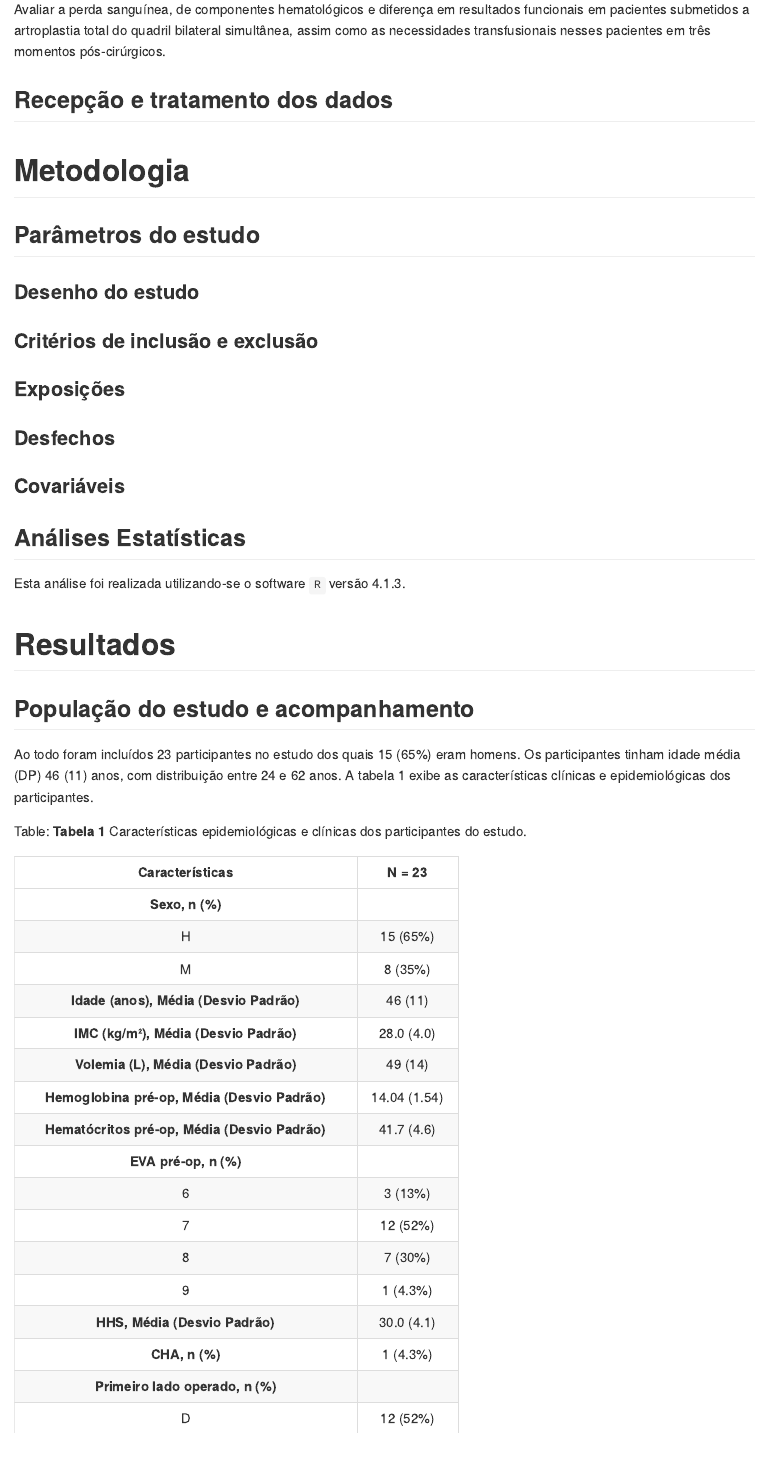
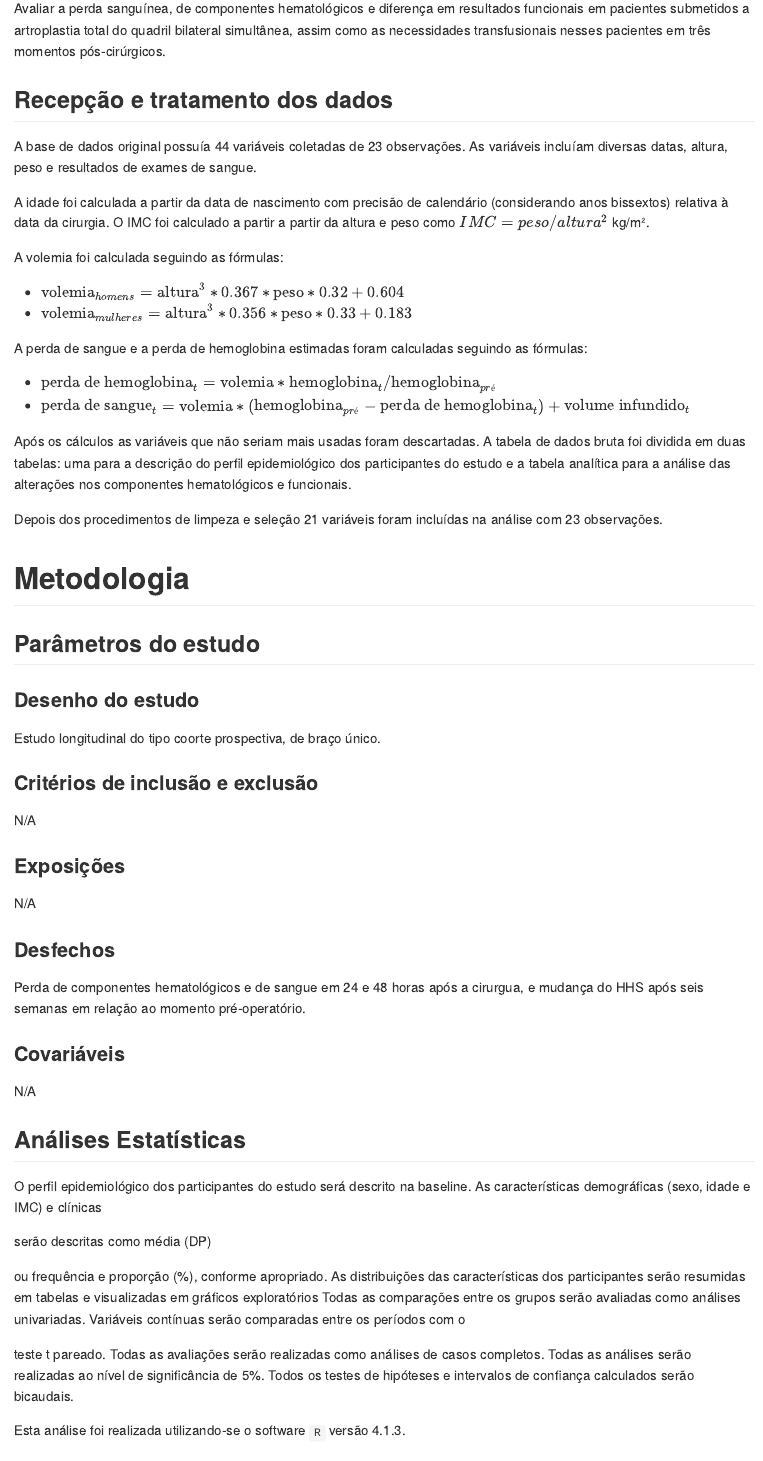
Before and after one commit to philsf-biostat/SAR-2022-014-MM, an R Markdown document (report/SAR-2022-014-MM-v01.Rmd): the page in a window 1100 px wide, from 530 px down before the commit and from 700 px down after it, so that both start at the same text. The pictures show the output file report/SAR-2022-014-MM-v01.md that the author committed with the source, drawn offline in the style of GitHub.

Commit message:
métodos do SAP

```diff
--- a/report/SAR-2022-014-MM-v01.Rmd
+++ b/report/SAR-2022-014-MM-v01.Rmd
@@ -66,21 +73,80 @@ Avaliar a perda sanguínea, de componentes hematológicos e diferença em result
 
 ## Recepção e tratamento dos dados
 
+A base de dados original possuía
+`r Nvar_orig`
+variáveis coletadas de
+`r Nobs_orig`
+observações.
+As variáveis incluíam diversas datas, altura, peso e resultados de exames de sangue.
+
+A idade foi calculada a partir da data de nascimento com precisão de calendário (considerando anos bissextos) relativa à data da cirurgia.
+O IMC foi calculado a partir a partir da altura e peso como $IMC = peso/{altura^2}$ kg/m².
+
+A volemia foi calculada seguindo as fórmulas:
+
+- $\text{volemia}_{homens} = \text{altura}^3 * 0.367 * \text{peso} * 0.32 + 0.604$
+- $\text{volemia}_{mulheres} = \text{altura}^3 * 0.356 * \text{peso} * 0.33 + 0.183$
+
+A perda de sangue e a perda de hemoglobina estimadas foram calculadas seguindo as fórmulas:
+
+- $\text{perda de hemoglobina}_t = \text{volemia} * \text{hemoglobina}_t / \text{hemoglobina}_{pré}$
+- $\text{perda de sangue}_t = \text{volemia} * (\text{hemoglobina}_{pré} - \text{perda de hemoglobina}_t) + \text{volume infundido}_t$
+
+Após os cálculos as variáveis que não seriam mais usadas foram descartadas.
+A tabela de dados bruta foi dividida em duas tabelas: uma para a descrição do perfil epidemiológico dos participantes do estudo e a tabela analítica para a análise das alterações nos componentes hematológicos e funcionais.
+
+Depois dos procedimentos de limpeza e seleção
+`r Nvar_final`
+variáveis foram incluídas na análise com
+`r Nobs_final`
+observações.
+
 # Metodologia
 
 ## Parâmetros do estudo
 
 ### Desenho do estudo
 
+Estudo longitudinal do tipo coorte prospectiva, de braço único.
+
 ### Critérios de inclusão e exclusão
+
+N/A
 
 ### Exposições
 
+N/A
+
 ### Desfechos
+
+Perda de componentes hematológicos e de sangue em 24 e 48 horas após a cirurgua, e mudança do HHS após seis semanas em relação ao momento pré-operatório.
 
 ### Covariáveis
 
+N/A
+
 ## Análises Estatísticas
+
+O perfil epidemiológico dos participantes do estudo será descrito na baseline.
+As características demográficas
+(sexo, idade e IMC)
+e clínicas
+<!-- ( [vars] ) -->
+serão descritas como
+média (DP)
+<!-- mediana (IIQ) -->
+ou frequência e proporção (%), conforme apropriado.
+As distribuições das características dos participantes serão resumidas em tabelas e visualizadas em gráficos exploratórios
+Todas as comparações entre os grupos serão avaliadas como análises univariadas.
+Variáveis contínuas serão comparadas entre os períodos com o
+<!-- teste t de grupos independentes com a correção de Welch. -->
+teste t pareado.
+Todas as avaliações serão realizadas como análises de casos completos.
+Todas as análises serão realizadas ao nível de significância de 5%.
+Todos os testes de hipóteses e intervalos de confiança calculados serão
+bicaudais.
+
 
 Esta análise foi realizada utilizando-se o software `R` versão `r getRversion()`.
 
```
Also changed, not shown: report/SAR-2022-014-MM-v01.md, report/SAR-2022-014-MM-v01.Rmd (7 more changed lines).
